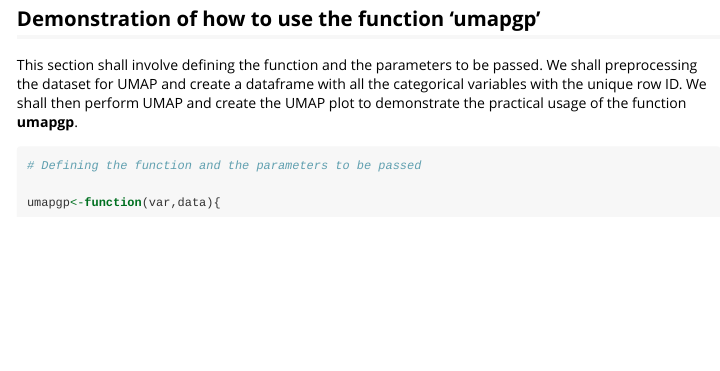
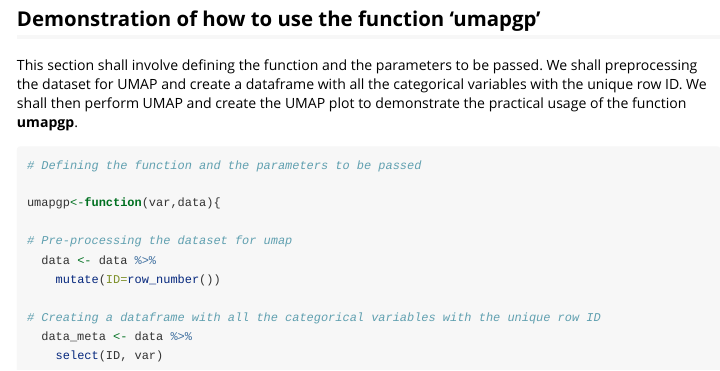
Before and after one commit to BNgigi/UMAPgp, an R Markdown document (vignettes/umapgp-vignette.Rmd): the page in a window 1100 px wide, from 2150 px down. Rendered offline with R 4.5, knitr and Pandoc, with nearby package versions; the code is not run, so its results and figures are left out; long lines of code are wrapped.

Commit message:
Preprocessing and creating a dataframe

```diff
--- a/vignettes/umapgp-vignette.Rmd
+++ b/vignettes/umapgp-vignette.Rmd
@@ -113,3 +113,11 @@ This section shall involve defining the function and the parameters to be passed
 # Defining the function and the parameters to be passed
 
 umapgp<-function(var,data){
+
+# Pre-processing the dataset for umap
+  data <- data %>%
+    mutate(ID=row_number())
+
+# Creating a dataframe with all the categorical variables with the unique row ID
+  data_meta <- data %>%
+    select(ID, var)
```
